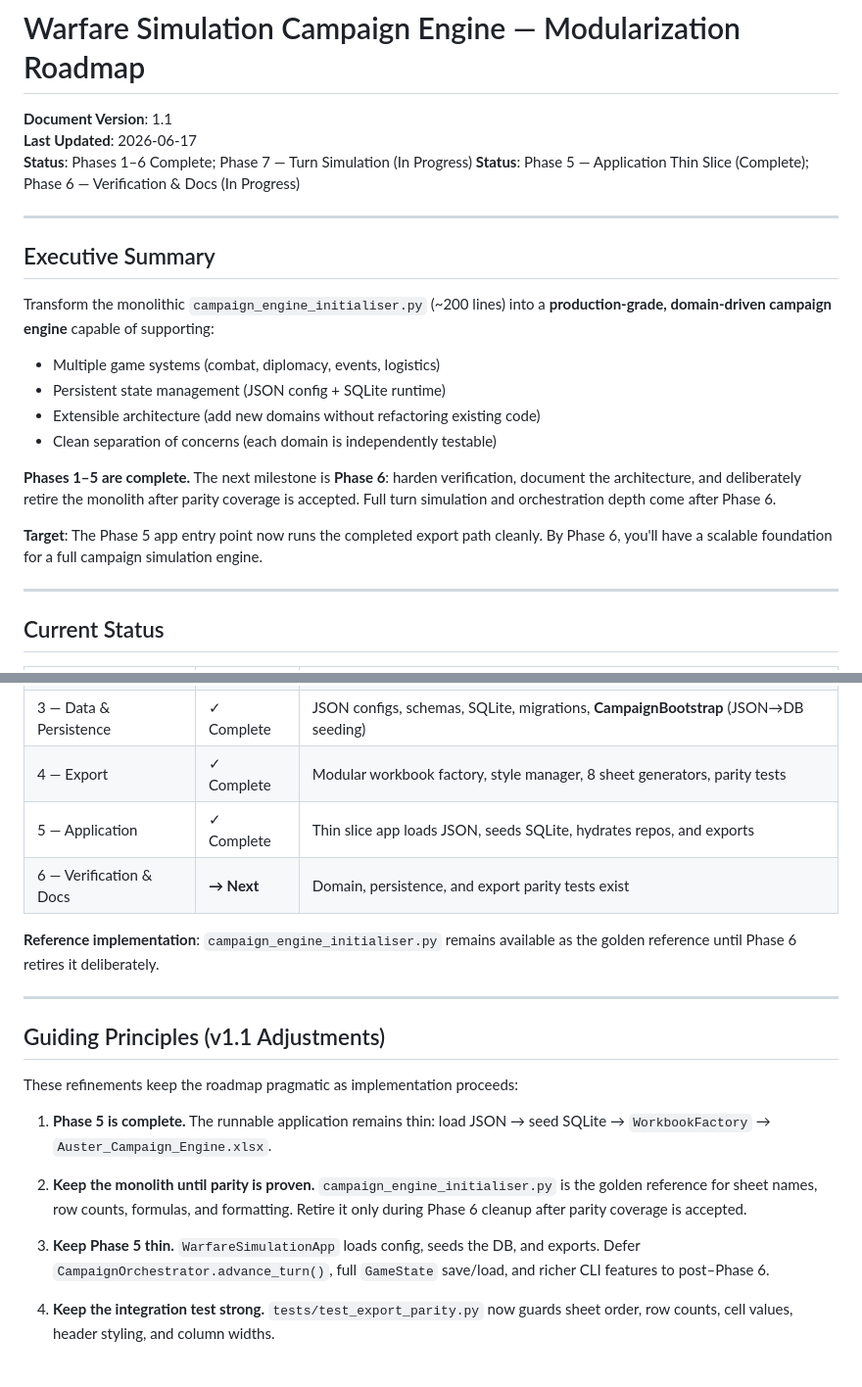
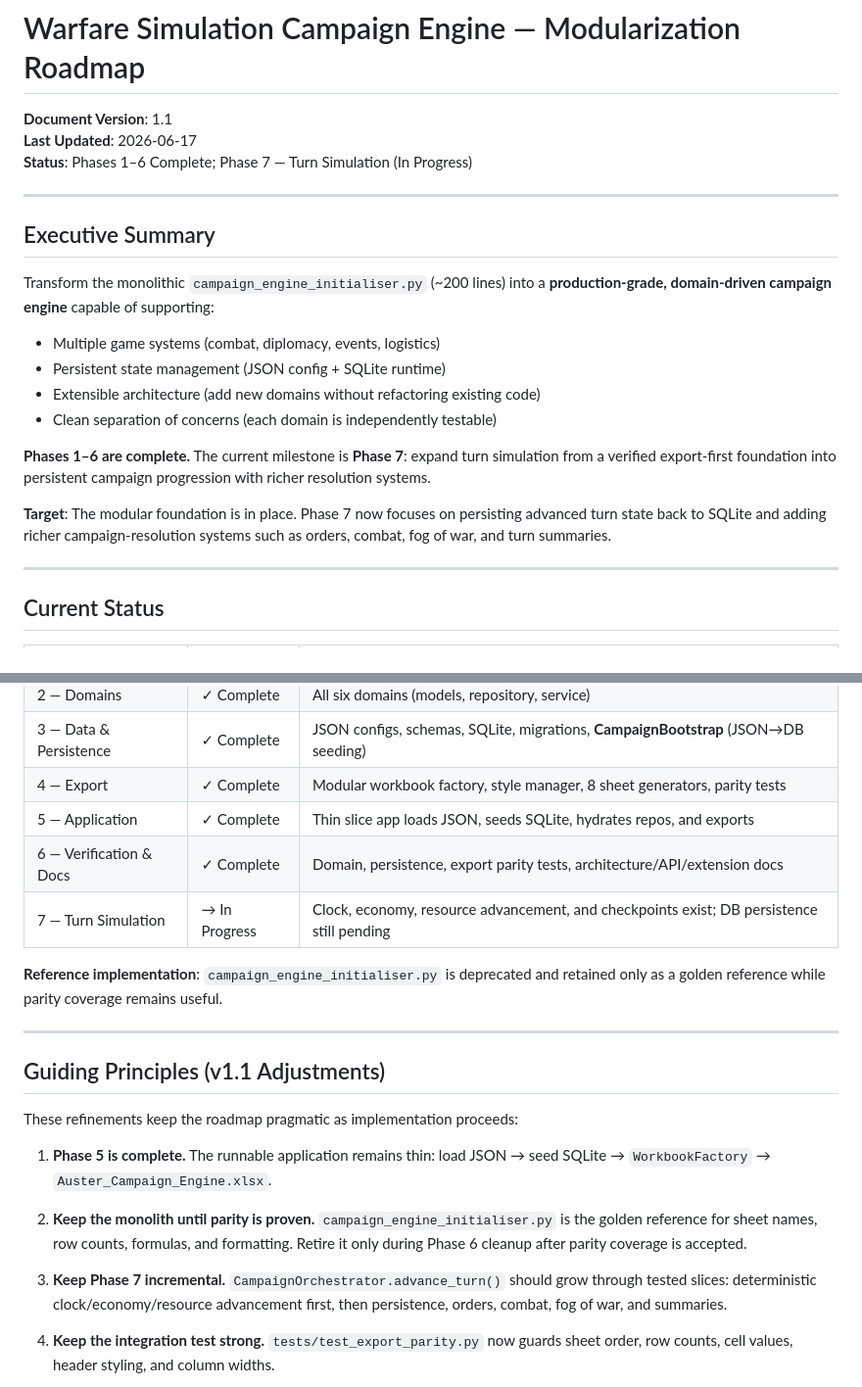
Before and after one commit to PinKing141/War-Gods-Total-War, a Markdown page: MODULARIZATION_ROADMAP.md, 2 parts joined by grey strips. Shown at 98% size. Drawn GitHub-style.

```diff
--- a/MODULARIZATION_ROADMAP.md
+++ b/MODULARIZATION_ROADMAP.md
@@ -3,7 +3,6 @@
 **Document Version**: 1.1
 **Last Updated**: 2026-06-17
 **Status**: Phases 1–6 Complete; Phase 7 — Turn Simulation (In Progress)
-**Status**: Phase 5 — Application Thin Slice (Complete); Phase 6 — Verification & Docs (In Progress)
 
 ---
 
@@ -16,9 +15,9 @@ Transform the monolithic `campaign_engine_initialiser.py` (~200 lines) into a **
 - Extensible architecture (add new domains without refactoring existing code)
 - Clean separation of concerns (each domain is independently testable)
 
-**Phases 1–5 are complete.** The next milestone is **Phase 6**: harden verification, document the architecture, and deliberately retire the monolith after parity coverage is accepted. Full turn simulation and orchestration depth come after Phase 6.
+**Phases 1–6 are complete.** The current milestone is **Phase 7**: expand turn simulation from a verified export-first foundation into persistent campaign progression with richer resolution systems.
 
-**Target**: The Phase 5 app entry point now runs the completed export path cleanly. By Phase 6, you'll have a scalable foundation for a full campaign simulation engine.
+**Target**: The modular foundation is in place. Phase 7 now focuses on persisting advanced turn state back to SQLite and adding richer campaign-resolution systems such as orders, combat, fog of war, and turn summaries.
 
 ---
 
@@ -31,9 +30,10 @@ Transform the monolithic `campaign_engine_initialiser.py` (~200 lines) into a **
 | 3 — Data & Persistence | ✓ Complete     | JSON configs, schemas, SQLite, migrations, **CampaignBootstrap** (JSON→DB seeding) |
 | 4 — Export             | ✓ Complete     | Modular workbook factory, style manager, 8 sheet generators, parity tests |
 | 5 — Application        | ✓ Complete     | Thin slice app loads JSON, seeds SQLite, hydrates repos, and exports |
-| 6 — Verification & Docs | **→ Next**     | Domain, persistence, and export parity tests exist                 |
+| 6 — Verification & Docs | ✓ Complete     | Domain, persistence, export parity tests, architecture/API/extension docs |
+| 7 — Turn Simulation | → In Progress | Clock, economy, resource advancement, and checkpoints exist; DB persistence still pending |
 
-**Reference implementation**: `campaign_engine_initialiser.py` remains available as the golden reference until Phase 6 retires it deliberately.
+**Reference implementation**: `campaign_engine_initialiser.py` is deprecated and retained only as a golden reference while parity coverage remains useful.
 
 ---
 
@@ -45,7 +45,7 @@ These refinements keep the roadmap pragmatic as implementation proceeds:
 
 2. **Keep the monolith until parity is proven.** `campaign_engine_initialiser.py` is the golden reference for sheet names, row counts, formulas, and formatting. Retire it only during Phase 6 cleanup after parity coverage is accepted.
 
-3. **Keep Phase 5 thin.** `WarfareSimulationApp` loads config, seeds the DB, and exports. Defer `CampaignOrchestrator.advance_turn()`, full `GameState` save/load, and richer CLI features to post–Phase 6.
+3. **Keep Phase 7 incremental.** `CampaignOrchestrator.advance_turn()` should grow through tested slices: deterministic clock/economy/resource advancement first, then persistence, orders, combat, fog of war, and summaries.
 
 4. **Keep the integration test strong.** `tests/test_export_parity.py` now guards sheet order, row counts, cell values, header styling, and column widths.
 
```
Also changed, not shown: README.md (+3 -1 lines), docs/RULES_FRAMEWORK.md (added, +249 -0 lines).
